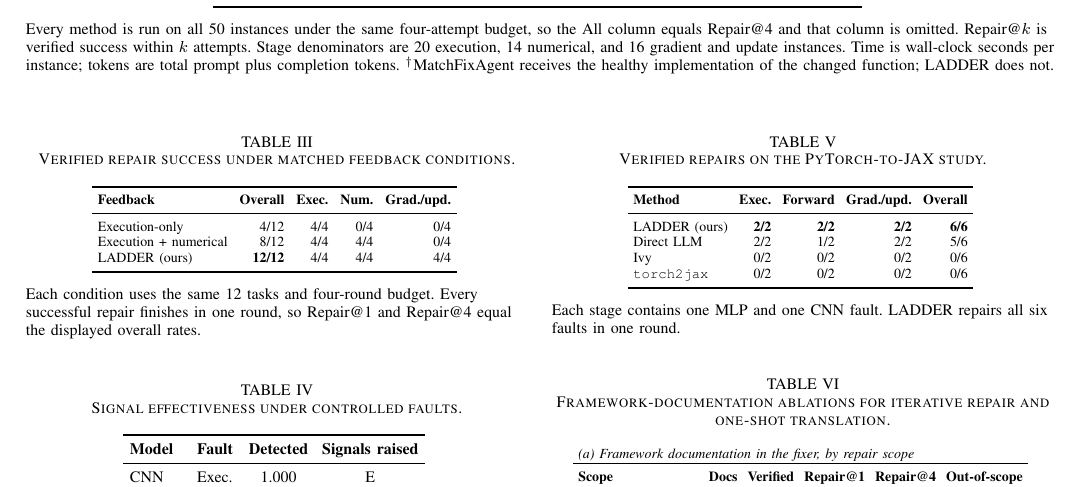
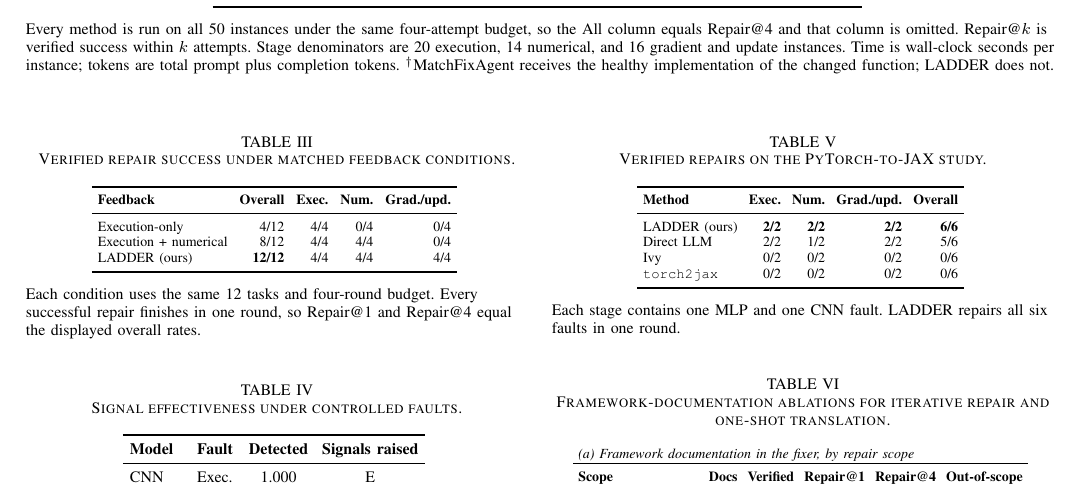
Before and after one commit to jayus71/migration_agent, a LaTeX paper (conference_101719.tex): part of page 6 of 8, cut so that both start at the same text. Compiled offline with pdfLaTeX; a missing font is replaced by an installed copy or a similar font; a LaTeX package or settings file that is missing is left out.

Commit message:
Give stage two one column name across all four tables
Table IV headed the middle column "Forward" while Tables I and II head it
"Num." for the same stage. The prose calls that fault class numerical, so the
JAX table was the outlier and now matches.

```diff
--- a/conference_101719.tex
+++ b/conference_101719.tex
@@ -309,7 +309,7 @@ Table~\ref{tab:jax-transfer} applies the same repair procedure to the PyTorch-to
 \setlength{\tabcolsep}{2.8pt}
 \begin{tabular}{lrrrr}
 \toprule
-\textbf{Method} & \textbf{Exec.} & \textbf{Forward} & \textbf{Grad./upd.} & \textbf{Overall} \\
+\textbf{Method} & \textbf{Exec.} & \textbf{Num.} & \textbf{Grad./upd.} & \textbf{Overall} \\
 \midrule
 LADDER (ours) & \textbf{2/2} & \textbf{2/2} & \textbf{2/2} & \textbf{6/6} \\
 Direct LLM & 2/2 & 1/2 & 2/2 & 5/6 \\
```
